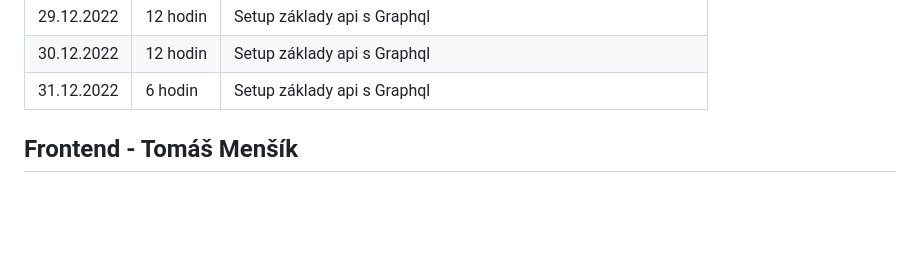
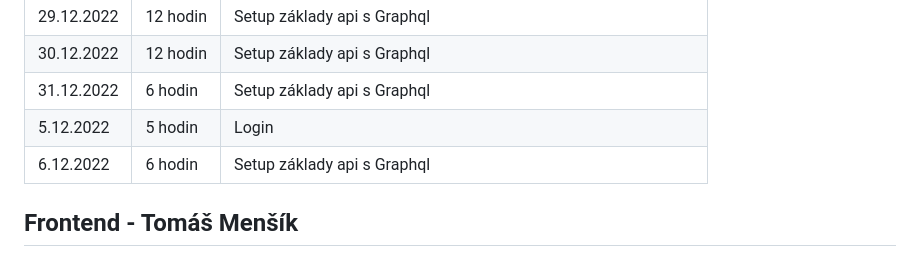
Before and after one commit to tomasmensik/maturita_exam, a Markdown page: README.md, the part around the change. GitHub-like rendering; blank space fills up the shorter version.

```diff
--- a/README.md
+++ b/README.md
@@ -90,6 +90,8 @@ Naprogramovat funkční webovou aplikací, která je schopna být publikovaná n
 | 29.12.2022 | 12 hodin | Setup základy api s Graphql                                        |
 | 30.12.2022 | 12 hodin | Setup základy api s Graphql                                        |
 | 31.12.2022 | 6 hodin | Setup základy api s Graphql                                         |
+| 5.12.2022 | 5 hodin | Login                                         |
+| 6.12.2022 | 6 hodin | Setup základy api s Graphql                                         |
 
 ## Frontend - Tomáš Menšík
 
```
